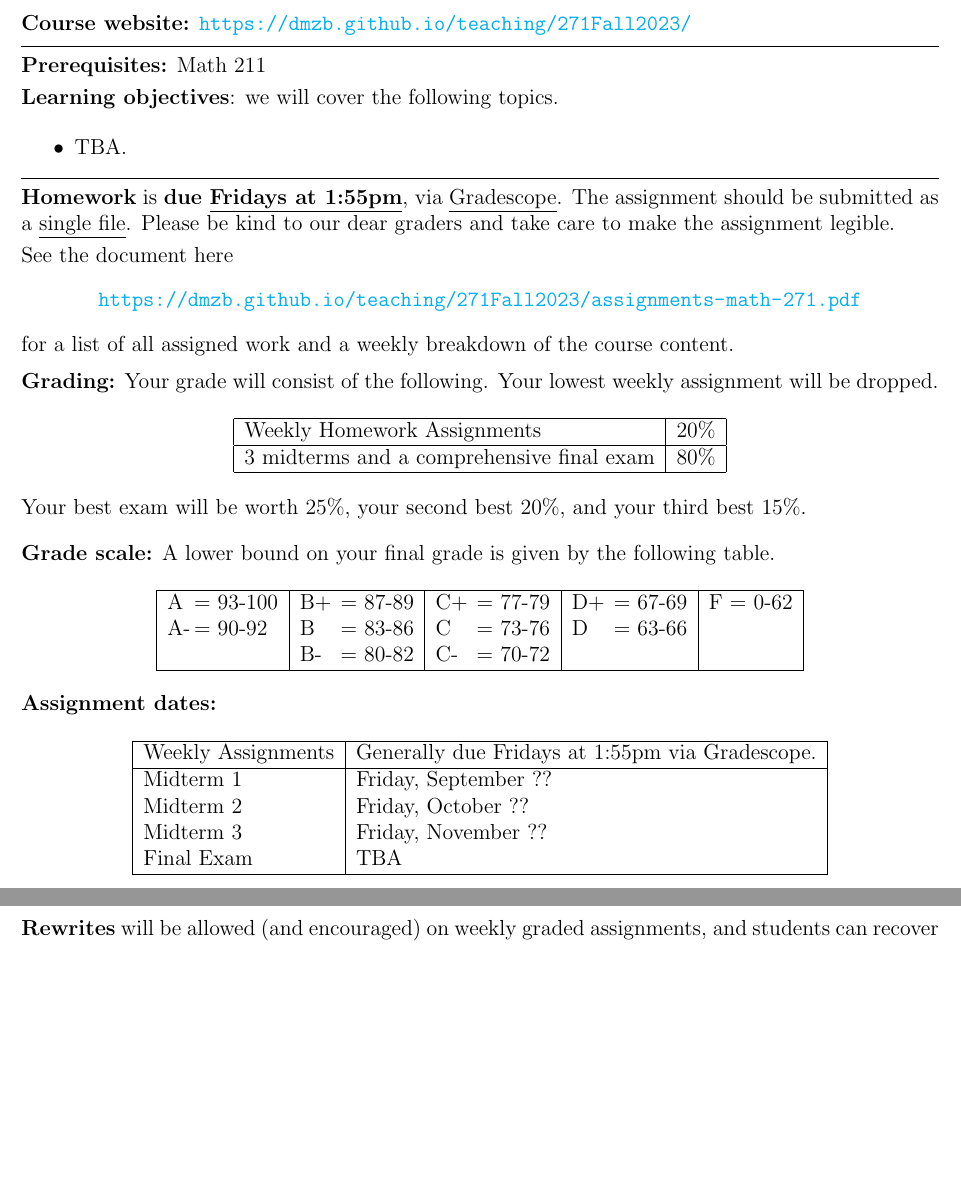
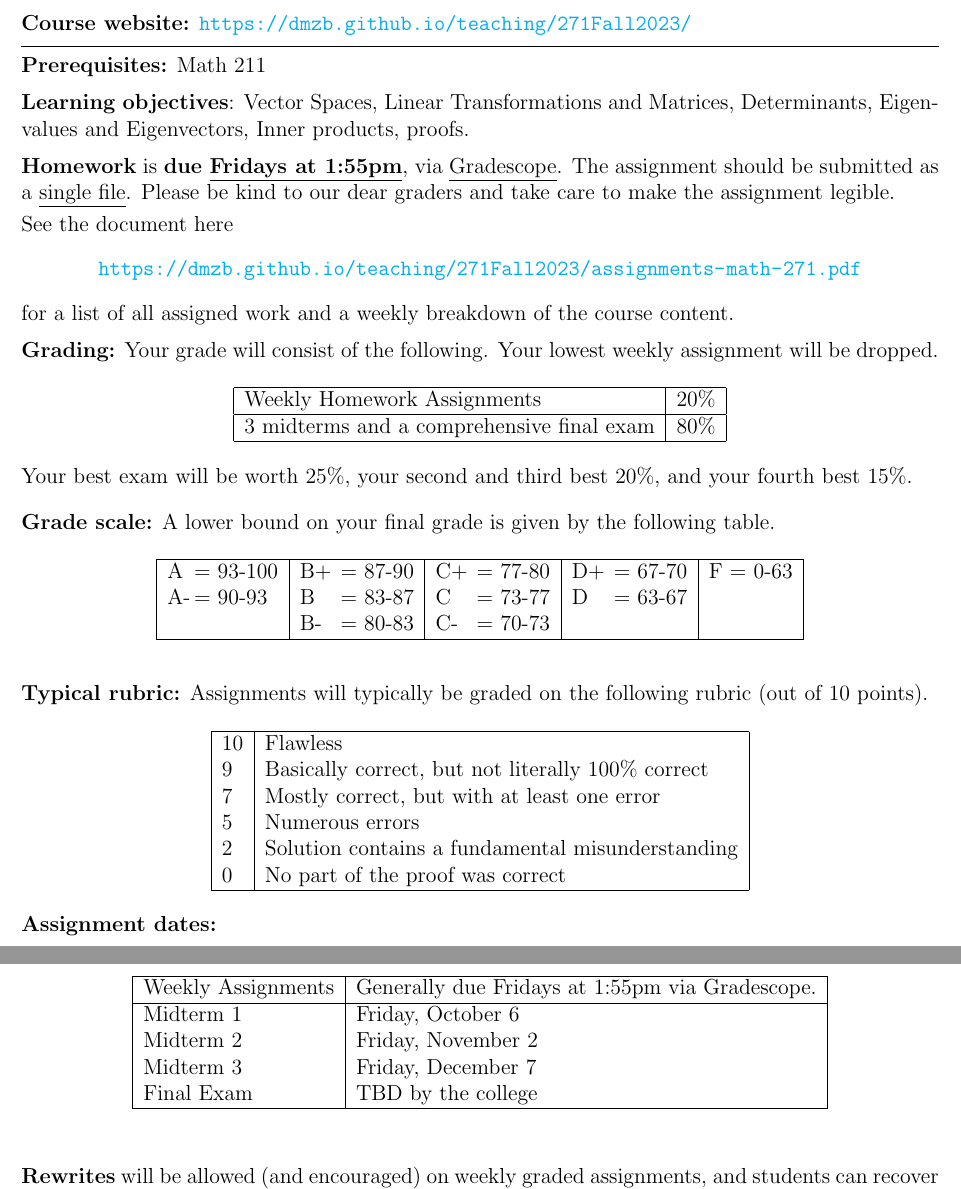
Before and after one commit to dmzb/dmzb.github.io, a LaTeX document (teaching/2023Fall271/syllabus-math-271-fall-2023.tex): two parts of pages 1 and 2 of 2, joined at a grey line, cut so that both start at the same text, the shorter picture padded with empty space. Compiled offline with pdfLaTeX.

Commit message:
Fixed things on syllabi

```diff
--- a/teaching/2023Fall271/syllabus-math-271-fall-2023.tex
+++ b/teaching/2023Fall271/syllabus-math-271-fall-2023.tex
@@ -41,16 +41,15 @@ Fall 2023
 \medskip
 
 \noindent\textbf{Prerequisites:} Math 211
-\smallskip
+\medskip
 %  \vspace*{.15in}
 % \noindent\rule{18cm}{0.4pt}
 % \vspace*{.15in}
 
 
-\noindent \textbf{Learning objectives}: we will cover the following topics.
+\noindent \textbf{Learning objectives}: Vector Spaces, Linear Transformations and Matrices, Determinants, Eigenvalues and Eigenvectors, Inner products, proofs.
 
- \begin{itemize}
- \item TBA.
+
 % \item Logic -- statements, negation, converse, contrapositive, quantifiers. \vspace{-5pt}
 % \item Mathematical prose and rigor -- how to write mathematics
 %   correctly and in complete sentences.\vspace{-5pt}
@@ -61,10 +60,13 @@ Fall 2023
 % %    numbers (i.e., the difference between $\pi$ and $2^{(1/2)}$)) \vspace{-5pt}
 % %   % non-constructive proofs, "consider a minimal X" proofs, pigeonhole
 % %   % principle
- \end{itemize}
+ % \end{itemize}
 
 
-\hrule
+
+
+
+% \hrule
 \medskip
 
 \noindent \textbf{Homework} is \textbf{due \underline{Fridays at 1:55pm}}, via \underline{Gradescope}. The assignment should be submitted as a \underline{single file}. Please be kind to our dear graders and take care to make the assignment legible.
@@ -101,7 +103,7 @@ Your grade will consist of the following. Your lowest weekly assignment will be
     \hline
   \end{tabular}
 \end{center}
-Your best exam will be worth 25\%, your second best 20\%, and your third best 15\%.
+Your best exam will be worth 25\%, your second and third best 20\%, and your fourth best 15\%.
 
 \vspace*{.15in}
 \noindent\textbf{Grade scale:}
@@ -110,30 +112,30 @@ A lower bound on your final grade is given by the following table.
 \begin{center}
   \begin{tabular}{|ll|ll|ll|ll|l|}
 \hline
-A  &\hspace{-3 pt}\hspace{-7 pt}= 93-100   &B+ &\hspace{-7 pt}= 87-89  &C+ &\hspace{-7 pt}= 77-79 & D+ &\hspace{-7 pt}= 67-69  & F = 0-62\\
-A- &\hspace{-3 pt}\hspace{-7 pt}= 90-92    &B  &\hspace{-7 pt}= 83-86  & C &\hspace{-7 pt}= 73-76  & D  &\hspace{-7 pt}= 63-66 &\\
-   &                         &B- &\hspace{-7 pt}= 80-82  &C- &\hspace{-7 pt}= 70-72 &    &        &\\
+A  &\hspace{-3 pt}\hspace{-7 pt}= 93-100   &B+ &\hspace{-7 pt}= 87-90  &C+ &\hspace{-7 pt}= 77-80 & D+ &\hspace{-7 pt}= 67-70  & F = 0-63\\
+A- &\hspace{-3 pt}\hspace{-7 pt}= 90-93    &B  &\hspace{-7 pt}= 83-87  & C &\hspace{-7 pt}= 73-77  & D  &\hspace{-7 pt}= 63-67 &\\
+   &                         &B- &\hspace{-7 pt}= 80-83  &C- &\hspace{-7 pt}= 70-73 &    &        &\\
     \hline
   \end{tabular}
 \end{center}
 
 
-% \vspace*{.15in}
-% \noindent\textbf{Typical rubric:}
-% Proofs will typically be graded on the following rubric (out of 10 points).
+\vspace*{.15in}
+\noindent\textbf{Typical rubric:}
+Assignments will typically be graded on the following rubric (out of 10 points).
 
-% \begin{center}
-%   \begin{tabular}{|l|l|}
-%     \hline
-%     10& Flawless\\
-%     9& Basically correct, but not literally 100\% correct\\
-%     7& Mostly correct, but with at least one error\\
-%     5& Numerous errors\\
-%     2& Proof contains a fundamental misunderstanding\\
-%     0& No part of the proof was correct\\
-%     \hline
-%   \end{tabular}
-% \end{center}
+\begin{center}
+  \begin{tabular}{|l|l|}
+    \hline
+    10& Flawless\\
+    9& Basically correct, but not literally 100\% correct\\
+    7& Mostly correct, but with at least one error\\
+    5& Numerous errors\\
+    2& Solution contains a fundamental misunderstanding\\
+    0& No part of the proof was correct\\
+    \hline
+  \end{tabular}
+\end{center}
 
 
 
@@ -144,10 +146,10 @@ A- &\hspace{-3 pt}\hspace{-7 pt}= 90-92    &B  &\hspace{-7 pt}= 83-86  & C &\hsp
     \hline
     Weekly Assignments & Generally due Fridays at 1:55pm via Gradescope.\\
     \hline
-    Midterm 1  & Friday, September ?? \\
-    Midterm 2  & Friday, October ?? \\
-    Midterm 3  & Friday, November ?? \\
-    Final Exam  & TBA	 \\
+    Midterm 1  & Friday, October 6 \\
+    Midterm 2  & Friday, November 2 \\
+    Midterm 3  & Friday, December 7 \\
+    Final Exam  & TBD by the college	 \\
     % Final Exam  & Day December ???, 3:00pm - 5:30pm	 \\
     \hline
   \end{tabular}
```
Also changed, not shown: teaching/2023Fall220/syllabus-math-220-fall-2023.tex (+3 -3 lines), teaching/2023Fall220/syllabus-math-220-fall-2023.pdf, teaching/2023Fall271/syllabus-math-271-fall-2023.pdf.
